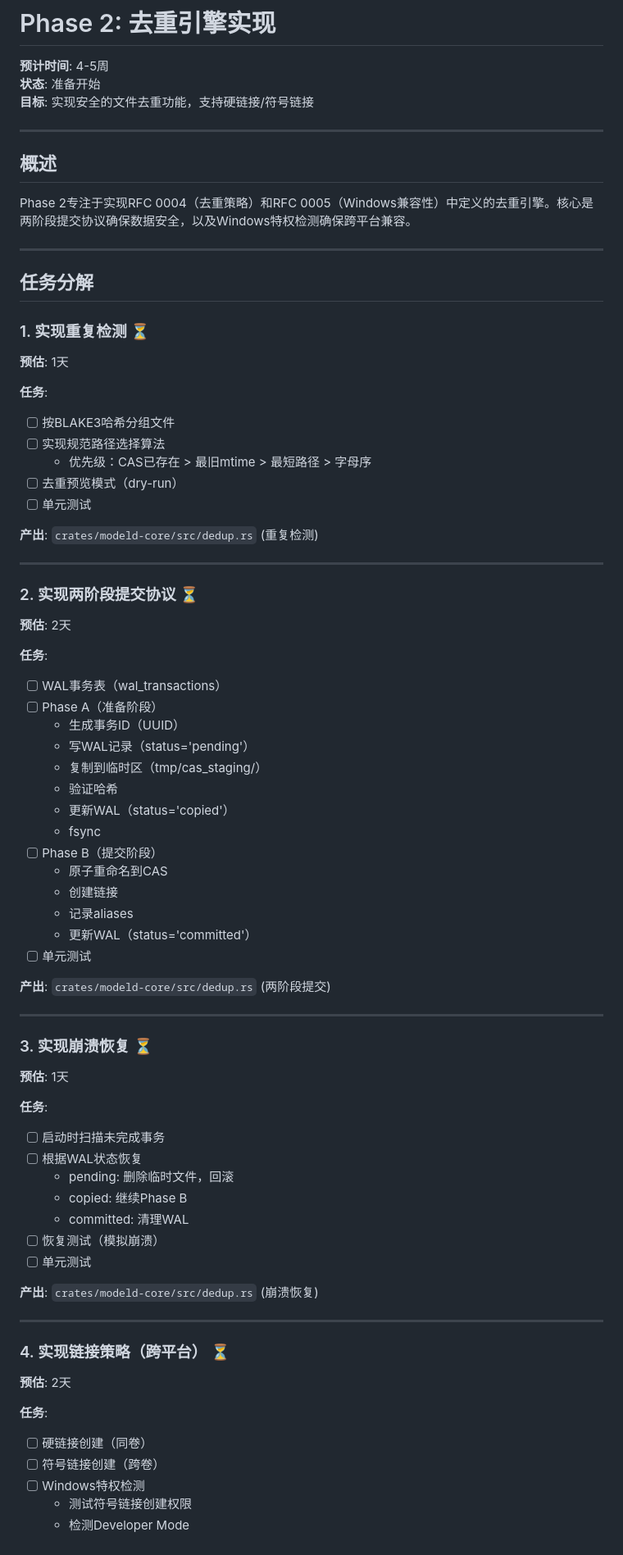
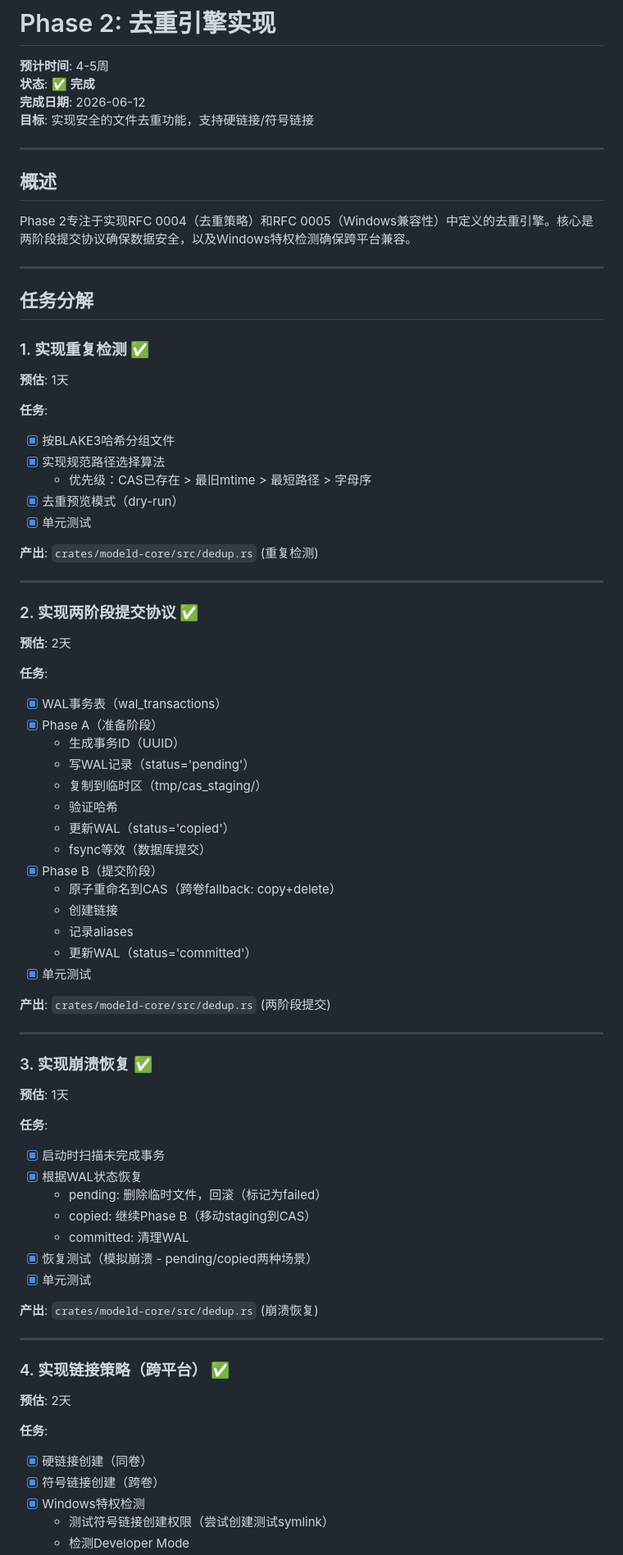
Before and after one commit to dongfangzhizhu/ModelID, a Markdown page: PHASE2_PLAN.md, the part around one of its changes. Shown at 82% size. Rendered like a GitHub page.

```diff
--- a/PHASE2_PLAN.md
+++ b/PHASE2_PLAN.md
@@ -1,7 +1,8 @@
 # Phase 2: 去重引擎实现
 
 **预计时间**: 4-5周
-**状态**: 准备开始
+**状态**: ✅ **完成**
+**完成日期**: 2026-06-12
 **目标**: 实现安全的文件去重功能，支持硬链接/符号链接
 
 ---
@@ -14,65 +15,65 @@ Phase 2专注于实现RFC 0004（去重策略）和RFC 0005（Windows兼容性
 
 ## 任务分解
 
-### 1. 实现重复检测 ⏳
+### 1. 实现重复检测 ✅
 **预估**: 1天
 
 **任务**:
-- [ ] 按BLAKE3哈希分组文件
-- [ ] 实现规范路径选择算法
+- [x] 按BLAKE3哈希分组文件
+- [x] 实现规范路径选择算法
   - 优先级：CAS已存在 > 最旧mtime > 最短路径 > 字母序
-- [ ] 去重预览模式（dry-run）
-- [ ] 单元测试
+- [x] 去重预览模式（dry-run）
+- [x] 单元测试
 
 **产出**: `crates/modeld-core/src/dedup.rs` (重复检测)
 
 ---
 
-### 2. 实现两阶段提交协议 ⏳
+### 2. 实现两阶段提交协议 ✅
 **预估**: 2天
 
 **任务**:
-- [ ] WAL事务表（wal_transactions）
-- [ ] Phase A（准备阶段）
+- [x] WAL事务表（wal_transactions）
+- [x] Phase A（准备阶段）
   - 生成事务ID（UUID）
   - 写WAL记录（status='pending'）
   - 复制到临时区（tmp/cas_staging/）
   - 验证哈希
   - 更新WAL（status='copied'）
-  - fsync
-- [ ] Phase B（提交阶段）
-  - 原子重命名到CAS
+  - fsync等效（数据库提交）
+- [x] Phase B（提交阶段）
+  - 原子重命名到CAS（跨卷fallback: copy+delete）
   - 创建链接
   - 记录aliases
   - 更新WAL（status='committed'）
-- [ ] 单元测试
+- [x] 单元测试
 
 **产出**: `crates/modeld-core/src/dedup.rs` (两阶段提交)
 
 ---
 
-### 3. 实现崩溃恢复 ⏳
+### 3. 实现崩溃恢复 ✅
 **预估**: 1天
 
 **任务**:
-- [ ] 启动时扫描未完成事务
-- [ ] 根据WAL状态恢复
-  - pending: 删除临时文件，回滚
-  - copied: 继续Phase B
+- [x] 启动时扫描未完成事务
+- [x] 根据WAL状态恢复
+  - pending: 删除临时文件，回滚（标记为failed）
+  - copied: 继续Phase B（移动staging到CAS）
   - committed: 清理WAL
-- [ ] 恢复测试（模拟崩溃）
-- [ ] 单元测试
+- [x] 恢复测试（模拟崩溃 - pending/copied两种场景）
+- [x] 单元测试
 
 **产出**: `crates/modeld-core/src/dedup.rs` (崩溃恢复)
 
 ---
 
-### 4. 实现链接策略（跨平台） ⏳
+### 4. 实现链接策略（跨平台） ✅
 **预估**: 2天
 
 **任务**:
-- [ ] 硬链接创建（同卷）
-- [ ] 符号链接创建（跨卷）
-- [ ] Windows特权检测
-  - 测试符号链接创建权限
+- [x] 硬链接创建（同卷）
+- [x] 符号链接创建（跨卷）
+- [x] Windows特权检测
+  - 测试符号链接创建权限（尝试创建测试symlink）
   - 检测Developer Mode
```
Also changed, not shown: other parts of PHASE2_PLAN.md (+33 -38 lines).
